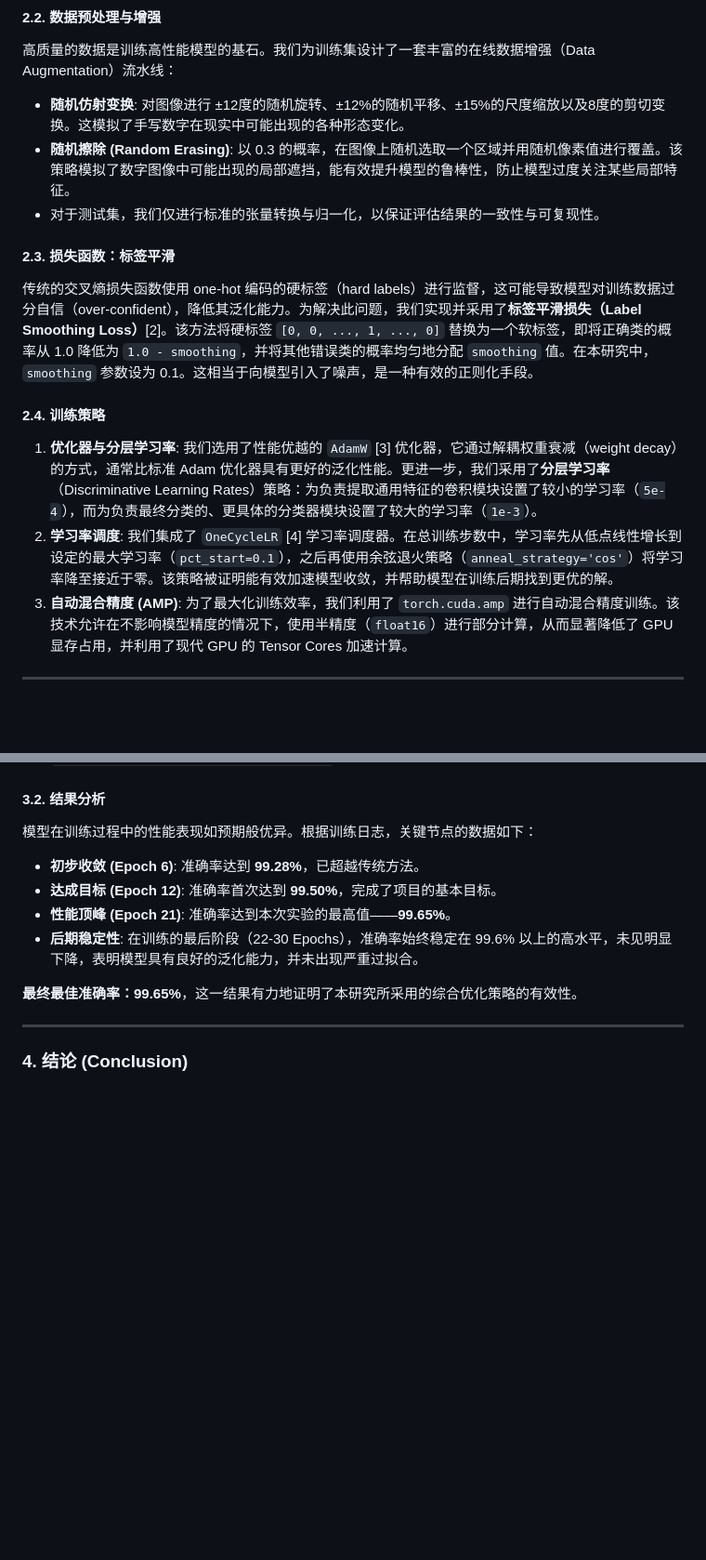
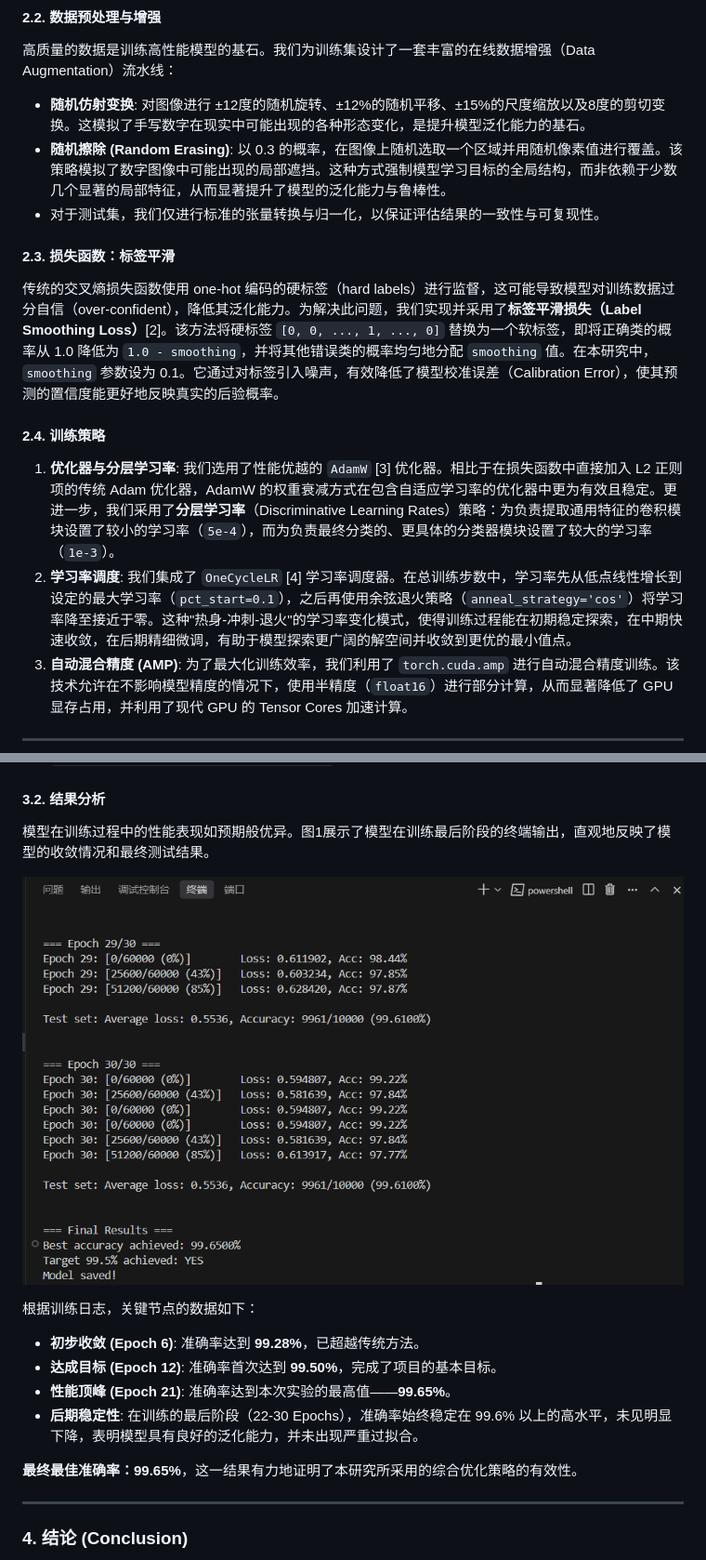
Before and after one commit to LeaderOnePro/AICourseEndingAssignment, a Markdown page: 结课报告.md, 2 parts joined by grey strips. Shown: that part at 93% size. GitHub-like rendering; pictures changed too: result.png (added); blank space fills up the shorter version.

Commit message:
更新结课报告，完善摘要部分，增加项目代码开源链接；优化数据增强和损失函数描述，提升文档清晰度；添加模型训练过程收敛结果图，增强结果分析的直观性。

```diff
--- a/结课报告.md
+++ b/结课报告.md
@@ -41,18 +41,18 @@
 
 高质量的数据是训练高性能模型的基石。我们为训练集设计了一套丰富的在线数据增强（Data Augmentation）流水线：
 
--   **随机仿射变换**: 对图像进行 ±12度的随机旋转、±12%的随机平移、±15%的尺度缩放以及8度的剪切变换。这模拟了手写数字在现实中可能出现的各种形态变化。
--   **随机擦除 (Random Erasing)**: 以 0.3 的概率，在图像上随机选取一个区域并用随机像素值进行覆盖。该策略模拟了数字图像中可能出现的局部遮挡，能有效提升模型的鲁棒性，防止模型过度关注某些局部特征。
+-   **随机仿射变换**: 对图像进行 ±12度的随机旋转、±12%的随机平移、±15%的尺度缩放以及8度的剪切变换。这模拟了手写数字在现实中可能出现的各种形态变化，是提升模型泛化能力的基石。
+-   **随机擦除 (Random Erasing)**: 以 0.3 的概率，在图像上随机选取一个区域并用随机像素值进行覆盖。该策略模拟了数字图像中可能出现的局部遮挡。这种方式强制模型学习目标的全局结构，而非依赖于少数几个显著的局部特征，从而显著提升了模型的泛化能力与鲁棒性。
 -   对于测试集，我们仅进行标准的张量转换与归一化，以保证评估结果的一致性与可复现性。
 
 #### **2.3. 损失函数：标签平滑**
 
-传统的交叉熵损失函数使用 one-hot 编码的硬标签（hard labels）进行监督，这可能导致模型对训练数据过分自信（over-confident），降低其泛化能力。为解决此问题，我们实现并采用了**标签平滑损失（Label Smoothing Loss）**[2]。该方法将硬标签 `[0, 0, ..., 1, ..., 0]` 替换为一个软标签，即将正确类的概率从 1.0 降低为 `1.0 - smoothing`，并将其他错误类的概率均匀地分配 `smoothing` 值。在本研究中，`smoothing` 参数设为 0.1。这相当于向模型引入了噪声，是一种有效的正则化手段。
+传统的交叉熵损失函数使用 one-hot 编码的硬标签（hard labels）进行监督，这可能导致模型对训练数据过分自信（over-confident），降低其泛化能力。为解决此问题，我们实现并采用了**标签平滑损失（Label Smoothing Loss）**[2]。该方法将硬标签 `[0, 0, ..., 1, ..., 0]` 替换为一个软标签，即将正确类的概率从 1.0 降低为 `1.0 - smoothing`，并将其他错误类的概率均匀地分配 `smoothing` 值。在本研究中，`smoothing` 参数设为 0.1。它通过对标签引入噪声，有效降低了模型校准误差（Calibration Error），使其预测的置信度能更好地反映真实的后验概率。
 
 #### **2.4. 训练策略**
 
-1.  **优化器与分层学习率**: 我们选用了性能优越的 `AdamW` [3] 优化器，它通过解耦权重衰减（weight decay）的方式，通常比标准 Adam 优化器具有更好的泛化性能。更进一步，我们采用了**分层学习率**（Discriminative Learning Rates）策略：为负责提取通用特征的卷积模块设置了较小的学习率（`5e-4`），而为负责最终分类的、更具体的分类器模块设置了较大的学习率（`1e-3`）。
-2.  **学习率调度**: 我们集成了 `OneCycleLR` [4] 学习率调度器。在总训练步数中，学习率先从低点线性增长到设定的最大学习率（`pct_start=0.1`），之后再使用余弦退火策略（`anneal_strategy='cos'`）将学习率降至接近于零。该策略被证明能有效加速模型收敛，并帮助模型在训练后期找到更优的解。
+1.  **优化器与分层学习率**: 我们选用了性能优越的 `AdamW` [3] 优化器。相比于在损失函数中直接加入 L2 正则项的传统 Adam 优化器，AdamW 的权重衰减方式在包含自适应学习率的优化器中更为有效且稳定。更进一步，我们采用了**分层学习率**（Discriminative Learning Rates）策略：为负责提取通用特征的卷积模块设置了较小的学习率（`5e-4`），而为负责最终分类的、更具体的分类器模块设置了较大的学习率（`1e-3`）。
+2.  **学习率调度**: 我们集成了 `OneCycleLR` [4] 学习率调度器。在总训练步数中，学习率先从低点线性增长到设定的最大学习率（`pct_start=0.1`），之后再使用余弦退火策略（`anneal_strategy='cos'`）将学习率降至接近于零。这种"热身-冲刺-退火"的学习率变化模式，使得训练过程能在初期稳定探索，在中期快速收敛，在后期精细微调，有助于模型探索更广阔的解空间并收敛到更优的最小值点。
 3.  **自动混合精度 (AMP)**: 为了最大化训练效率，我们利用了 `torch.cuda.amp` 进行自动混合精度训练。该技术允许在不影响模型精度的情况下，使用半精度（`float16`）进行部分计算，从而显著降低了 GPU 显存占用，并利用了现代 GPU 的 Tensor Cores 加速计算。
 
 ---
@@ -67,7 +67,11 @@
 
 #### **3.2. 结果分析**
 
-模型在训练过程中的性能表现如预期般优异。根据训练日志，关键节点的数据如下：
+模型在训练过程中的性能表现如预期般优异。图1展示了模型在训练最后阶段的终端输出，直观地反映了模型的收敛情况和最终测试结果。
+
+![图1：模型训练过程收敛结果](result.png)
+
+根据训练日志，关键节点的数据如下：
 
 -   **初步收敛 (Epoch 6)**: 准确率达到 **99.28%**，已超越传统方法。
 -   **达成目标 (Epoch 12)**: 准确率首次达到 **99.50%**，完成了项目的基本目标。
```
Also changed, not shown: other parts of 结课报告.md (+1 -1 lines), 1 other file.
